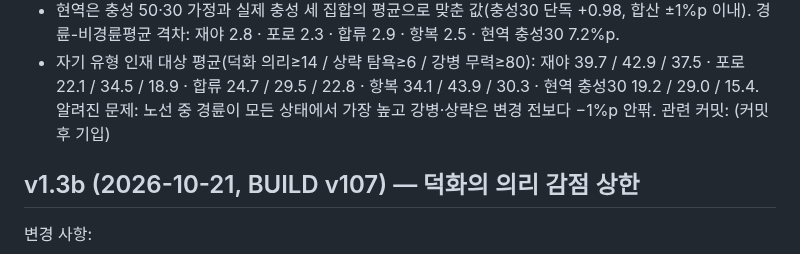
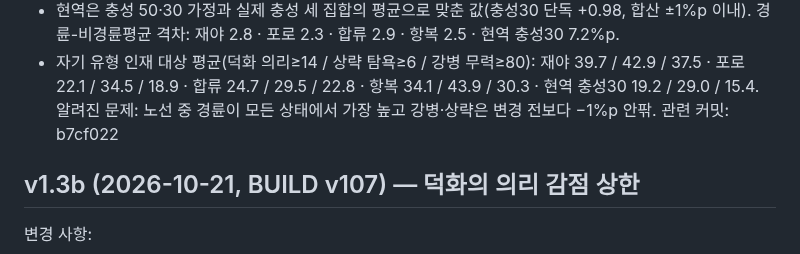
Before and after one commit to Jasonjunior26/samgukji, a Markdown page: docs/변화_인사_장수.md, the part around the change. Drawn GitHub-style.

Commit message:
Docs: v1.3c 커밋 해시
Co-Authored-By: Claude Sonnet 5.5 <noreply@anthropic.com>

```diff
--- a/docs/변화_인사_장수.md
+++ b/docs/변화_인사_장수.md
@@ -23,7 +23,7 @@
 - 현역은 충성 50·30 가정과 실제 충성 세 집합의 평균으로 맞춘 값(충성30 단독 +0.98, 합산 ±1%p 이내). 경륜-비경륜평균 격차: 재야 2.8 · 포로 2.3 · 합류 2.9 · 항복 2.5 · 현역 충성30 7.2%p.
 - 자기 유형 인재 대상 평균(덕화 의리≥14 / 상략 탐욕≥6 / 강병 무력≥80): 재야 39.7 / 42.9 / 37.5 · 포로 22.1 / 34.5 / 18.9 · 합류 24.7 / 29.5 / 22.8 · 항복 34.1 / 43.9 / 30.3 · 현역 충성30 19.2 / 29.0 / 15.4.
 알려진 문제: 노선 중 경륜이 모든 상태에서 가장 높고 강병·상략은 변경 전보다 −1%p 안팎.
-관련 커밋: (커밋 후 기입)
+관련 커밋: b7cf022
 
 ## v1.3b (2026-10-21, BUILD v107) — 덕화의 의리 감점 상한
 변경 사항:
```
